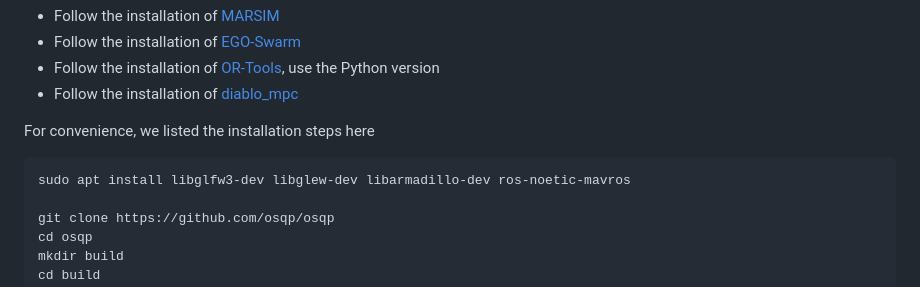
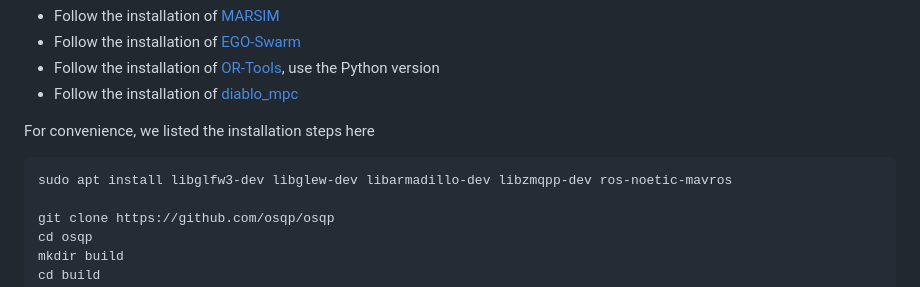
Before and after one commit to FAST-FIRE/ColAG, a Markdown page: README.md, the part around the change. Rendered like a GitHub page.

````diff
--- a/README.md
+++ b/README.md
@@ -41,7 +41,7 @@ Compiling tests passed on Ubuntu 20.04 with ros1 installed.
 For convenience, we listed the installation steps here
 
 ```sh
-sudo apt install libglfw3-dev libglew-dev libarmadillo-dev ros-noetic-mavros
+sudo apt install libglfw3-dev libglew-dev libarmadillo-dev libzmqpp-dev ros-noetic-mavros
 
 git clone https://github.com/osqp/osqp
 cd osqp
````
